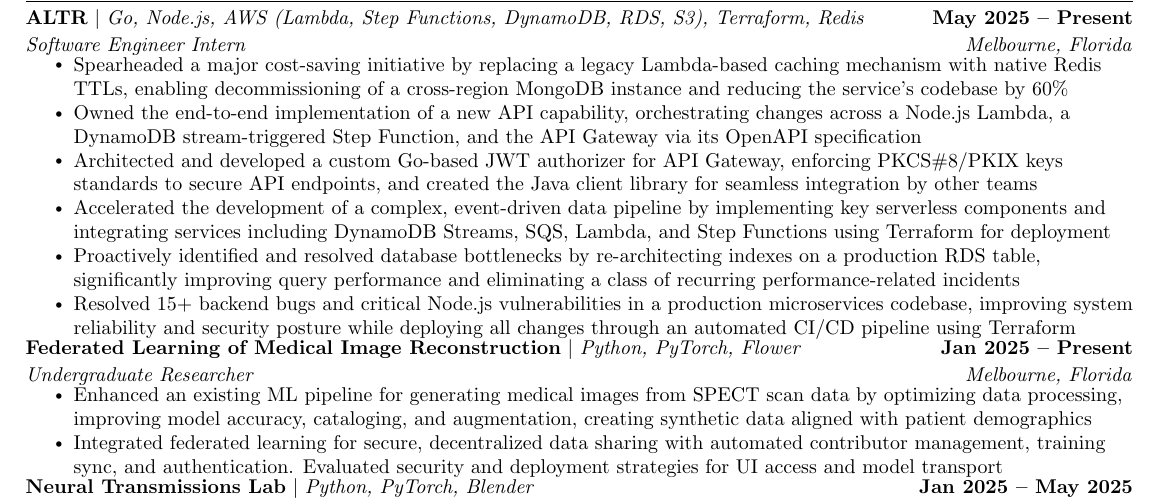
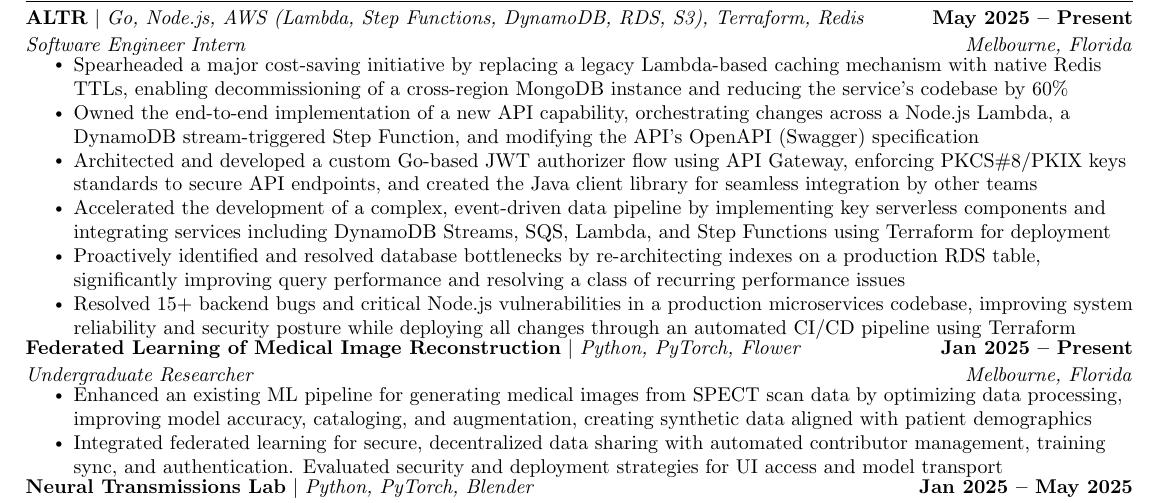
Before and after one commit to YashedP/Resume-Version-History, a LaTeX CV (Yash_Resume.tex): part of the page, cut so that both start at the same text. Compiled offline with pdfLaTeX.

Commit message:
Small minute details

```diff
--- a/Yash_Resume.tex
+++ b/Yash_Resume.tex
@@ -183,10 +183,10 @@
       {Software Engineer Intern}{Melbourne, Florida}
       \resumeItemListStart
         \resumeItem{Spearheaded a major cost-saving initiative by replacing a legacy Lambda-based caching mechanism with native Redis TTLs, enabling decommissioning of a cross-region MongoDB instance and reducing the service's codebase by 60\%}
-        \resumeItem{Owned the end-to-end implementation of a new API capability, orchestrating changes across a Node.js Lambda, a DynamoDB stream-triggered Step Function, and the API Gateway via its OpenAPI specification}
-        \resumeItem{Architected and developed a custom Go-based JWT authorizer for API Gateway, enforcing PKCS\#8/PKIX keys standards to secure API endpoints, and created the Java client library for seamless integration by other teams}
+        \resumeItem{Owned the end-to-end implementation of a new API capability, orchestrating changes across a Node.js Lambda, a DynamoDB stream-triggered Step Function, and modifying the API's OpenAPI (Swagger) specification}
+        \resumeItem{Architected and developed a custom Go-based JWT authorizer flow using API Gateway, enforcing PKCS\#8/PKIX keys standards to secure API endpoints, and created the Java client library for seamless integration by other teams}
         \resumeItem{Accelerated the development of a complex, event-driven data pipeline by implementing key serverless components and integrating services including DynamoDB Streams, SQS, Lambda, and Step Functions using Terraform for deployment}
-        \resumeItem{Proactively identified and resolved database bottlenecks by re-architecting indexes on a production RDS table, significantly improving query performance and eliminating a class of recurring performance-related incidents}
+        \resumeItem{Proactively identified and resolved database bottlenecks by re-architecting indexes on a production RDS table, significantly improving query performance and resolving a class of recurring performance issues}
         \resumeItem{Resolved 15+ backend bugs and critical Node.js vulnerabilities in a production microservices codebase, improving system reliability and security posture while deploying all changes through an automated CI/CD pipeline using Terraform}
       \resumeItemListEnd
     \vspace{-5pt}
```
